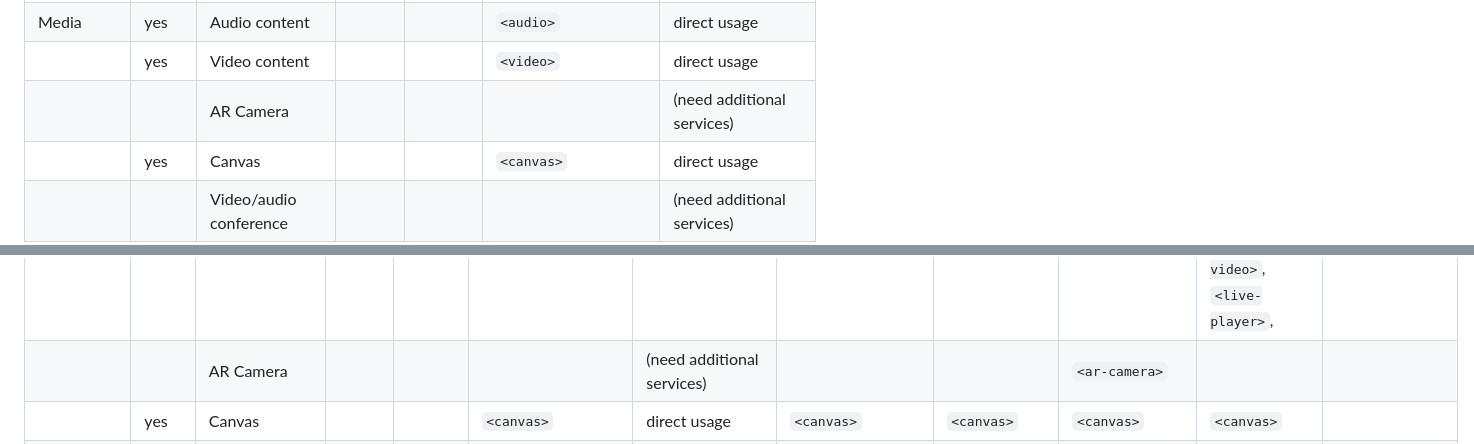
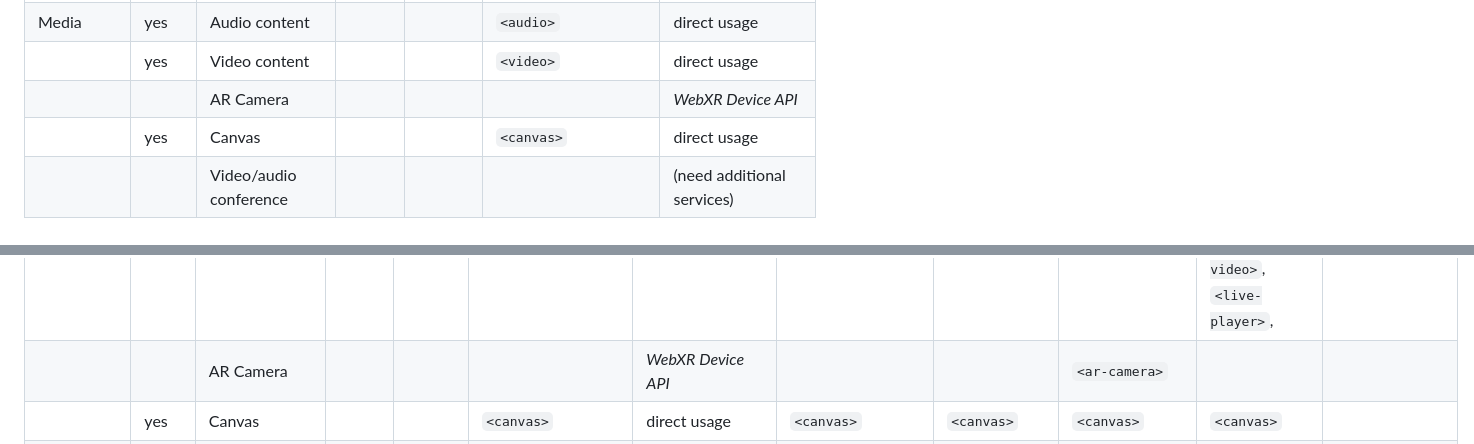
Before and after one commit to w3c/miniapp-components, a Markdown page: docs/gap-analysis-elements.md, 2 parts joined by grey strips. Rendered like a GitHub page.

Commit message:
Added reference to WebXR

```diff
--- a/docs/gap-analysis-elements.md
+++ b/docs/gap-analysis-elements.md
@@ -69,7 +69,7 @@ Notes:
 |  | | Payment panel | | yes | | (need additional services) |
 | Media | yes | Audio content | | | `<audio>` | direct usage |
 |  | yes | Video content | | | `<video>` | direct usage |
-|  | | AR Camera | | | | (need additional services) |
+|  | | AR Camera | | | | _WebXR Device API_ |
 |  | yes | Canvas | | | `<canvas>` | direct usage |
 |  | | Video/audio conference | | | | (need additional services) |
 | Animations | yes | Lottie animation | yes | | | _Web Animations API_ |
@@ -222,7 +222,7 @@ One of the benefit of using standard HTML components is the (current) supported
 |  | | Payment panel | | yes | | (need additional services) | | | `<inline-payment-panel>` | | May be implemented as a Web Component |
 | Media | yes | Audio content | | | `<audio>` | direct usage | `<video>` | `<video>` | `<audio>` | `<audio>` | |
 |  | yes | Video content | | | `<video>` | direct usage | `<video>` | `<video>` | `<video>` | `<video>`, `<channel-live>`, `<channel-video>`, `<live-player>`, | |
-|  | | AR Camera | | | | (need additional services) | | | `<ar-camera>` | | |
+|  | | AR Camera | | | | _WebXR Device API_ | | | `<ar-camera>` | | |
 |  | yes | Canvas | | | `<canvas>` | direct usage | `<canvas>` | `<canvas>` | `<canvas>` | `<canvas>` | |
 |  | | Video/audio conference | | | | (need additional services) | | | `<rtc-room>`, `<rtc-room-item>` | `<voip-room>` | |
 | Animations | yes | Lottie animation | yes | | | (need additional services) | `<lottie>` | `<lottie>` | `<animation-view>` | | Could it be a good opportunity to propose new works on this? |
```
